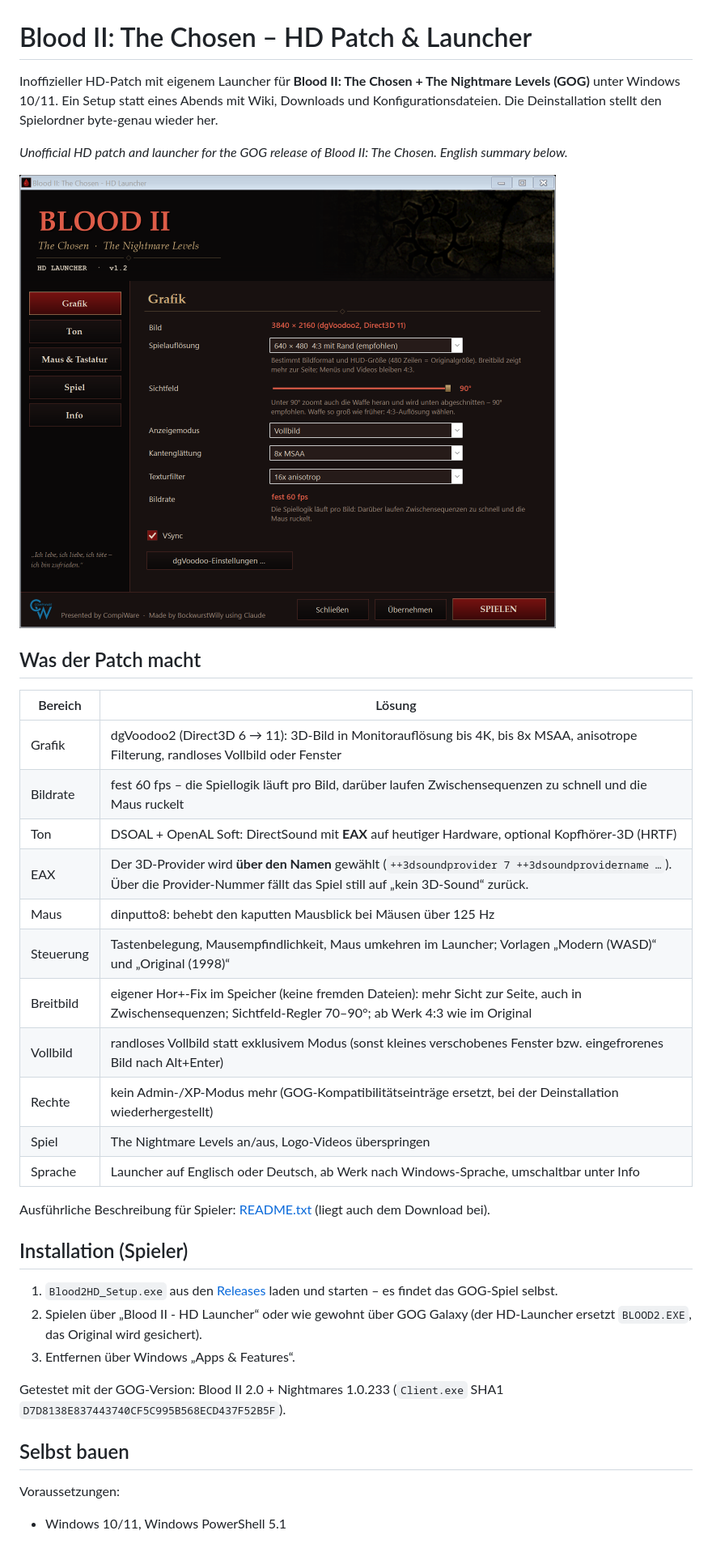
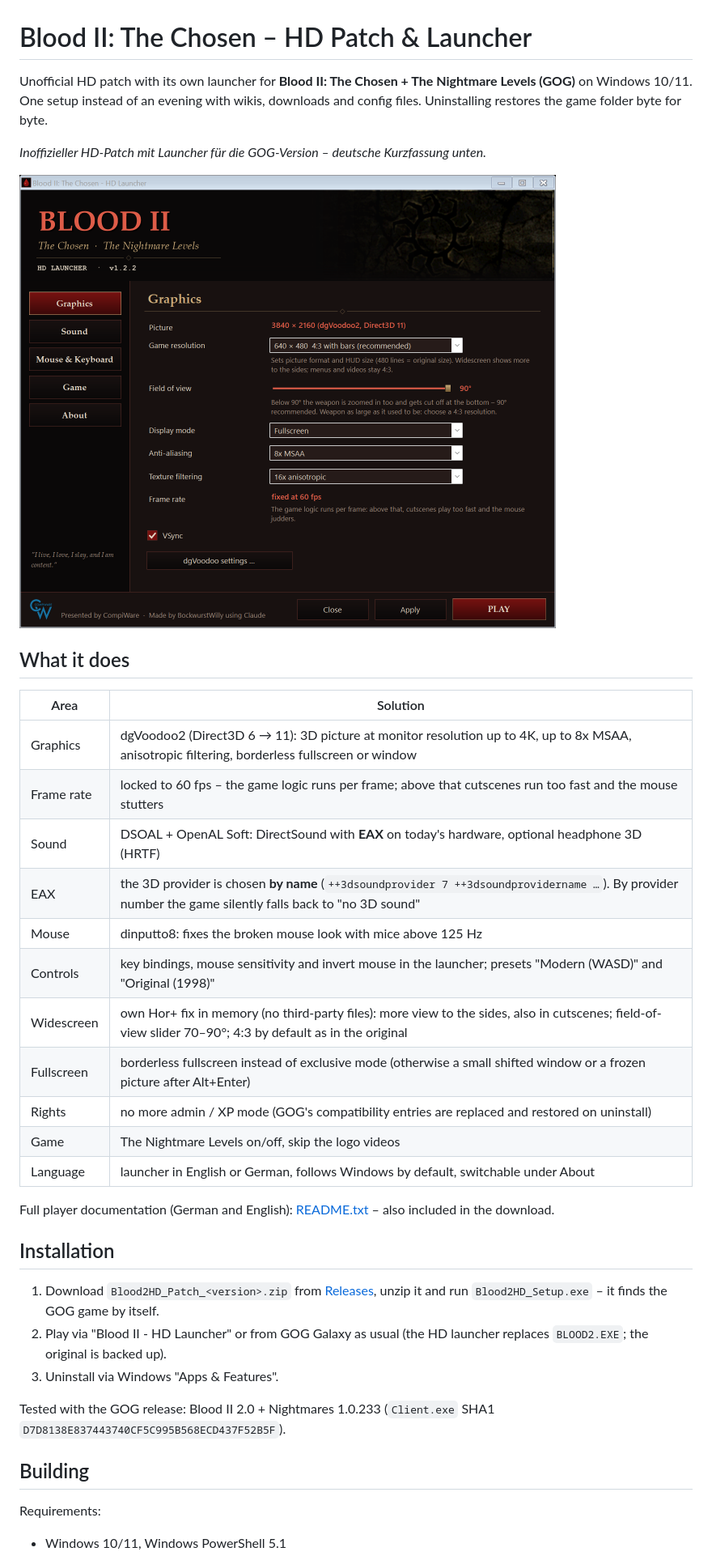
Before and after one commit to BockwurstWilly/Blood2-HD-Patch, a Markdown page: README.md, the part around one of its changes. Shown at 81% size. Drawn GitHub-style; pictures changed too: docs/launcher_grafik.png (deleted), docs/launcher_graphics.png (added).

```diff
--- a/README.md
+++ b/README.md
@@ -1,40 +1,40 @@
 # Blood II: The Chosen – HD Patch & Launcher
 
-Inoffizieller HD-Patch mit eigenem Launcher für **Blood II: The Chosen + The Nightmare Levels (GOG)** unter Windows 10/11.
-Ein Setup statt eines Abends mit Wiki, Downloads und Konfigurationsdateien. Die Deinstallation stellt den Spielordner byte-genau wieder her.
+Unofficial HD patch with its own launcher for **Blood II: The Chosen + The Nightmare Levels (GOG)** on Windows 10/11.
+One setup instead of an evening with wikis, downloads and config files. Uninstalling restores the game folder byte for byte.
 
-*Unofficial HD patch and launcher for the GOG release of Blood II: The Chosen. English summary below.*
+*Inoffizieller HD-Patch mit Launcher für die GOG-Version – deutsche Kurzfassung unten.*
 
-![Launcher](docs/launcher_grafik.png)
+![Launcher](docs/launcher_graphics.png)
 
-## Was der Patch macht
+## What it does
 
-| Bereich | Lösung |
+| Area | Solution |
 |---|---|
-| Grafik | dgVoodoo2 (Direct3D 6 → 11): 3D-Bild in Monitorauflösung bis 4K, bis 8x MSAA, anisotrope Filterung, randloses Vollbild oder Fenster |
-| Bildrate | fest 60 fps – die Spiellogik läuft pro Bild, darüber laufen Zwischensequenzen zu schnell und die Maus ruckelt |
-| Ton | DSOAL + OpenAL Soft: DirectSound mit **EAX** auf heutiger Hardware, optional Kopfhörer-3D (HRTF) |
-| EAX | Der 3D-Provider wird **über den Namen** gewählt (`++3dsoundprovider 7 ++3dsoundprovidername …`). Über die Provider-Nummer fällt das Spiel still auf „kein 3D-Sound“ zurück. |
-| Maus | dinputto8: behebt den kaputten Mausblick bei Mäusen über 125 Hz |
-| Steuerung | Tastenbelegung, Mausempfindlichkeit, Maus umkehren im Launcher; Vorlagen „Modern (WASD)“ und „Original (1998)“ |
-| Breitbild | eigener Hor+-Fix im Speicher (keine fremden Dateien): mehr Sicht zur Seite, auch in Zwischensequenzen; Sichtfeld-Regler 70–90°; ab Werk 4:3 wie im Original |
-| Vollbild | randloses Vollbild statt exklusivem Modus (sonst kleines verschobenes Fenster bzw. eingefrorenes Bild nach Alt+Enter) |
-| Rechte | kein Admin-/XP-Modus mehr (GOG-Kompatibilitätseinträge ersetzt, bei der Deinstallation wiederhergestellt) |
-| Spiel | The Nightmare Levels an/aus, Logo-Videos überspringen |
-| Sprache | Launcher auf Englisch oder Deutsch, ab Werk nach Windows-Sprache, umschaltbar unter Info |
+| Graphics | dgVoodoo2 (Direct3D 6 → 11): 3D picture at monitor resolution up to 4K, up to 8x MSAA, anisotropic filtering, borderless fullscreen or window |
+| Frame rate | locked to 60 fps – the game logic runs per frame; above that cutscenes run too fast and the mouse stutters |
+| Sound | DSOAL + OpenAL Soft: DirectSound with **EAX** on today's hardware, optional headphone 3D (HRTF) |
+| EAX | the 3D provider is chosen **by name** (`++3dsoundprovider 7 ++3dsoundprovidername …`). By provider number the game silently falls back to "no 3D sound" |
+| Mouse | dinputto8: fixes the broken mouse look with mice above 125 Hz |
+| Controls | key bindings, mouse sensitivity and invert mouse in the launcher; presets "Modern (WASD)" and "Original (1998)" |
+| Widescreen | own Hor+ fix in memory (no third-party files): more view to the sides, also in cutscenes; field-of-view slider 70–90°; 4:3 by default as in the original |
+| Fullscreen | borderless fullscreen instead of exclusive mode (otherwise a small shifted window or a frozen picture after Alt+Enter) |
+| Rights | no more admin / XP mode (GOG's compatibility entries are replaced and restored on uninstall) |
+| Game | The Nightmare Levels on/off, skip the logo videos |
+| Language | launcher in English or German, follows Windows by default, switchable under About |
 
-Ausführliche Beschreibung für Spieler: [README.txt](README.txt) (liegt auch dem Download bei).
+Full player documentation (German and English): [README.txt](README.txt) – also included in the download.
 
-## Installation (Spieler)
+## Installation
 
-1. `Blood2HD_Setup.exe` aus den [Releases](../../releases) laden und starten – es findet das GOG-Spiel selbst.
-2. Spielen über „Blood II - HD Launcher“ oder wie gewohnt über GOG Galaxy (der HD-Launcher ersetzt `BLOOD2.EXE`, das Original wird gesichert).
-3. Entfernen über Windows „Apps & Features“.
+1. Download `Blood2HD_Patch_<version>.zip` from [Releases](../../releases), unzip it and run `Blood2HD_Setup.exe` – it finds the GOG game by itself.
+2. Play via "Blood II - HD Launcher" or from GOG Galaxy as usual (the HD launcher replaces `BLOOD2.EXE`; the original is backed up).
+3. Uninstall via Windows "Apps & Features".
 
-Getestet mit der GOG-Version: Blood II 2.0 + Nightmares 1.0.233 (`Client.exe` SHA1 `D7D8138E837443740CF5C995B568ECD437F52B5F`).
+Tested with the GOG release: Blood II 2.0 + Nightmares 1.0.233 (`Client.exe` SHA1 `D7D8138E837443740CF5C995B568ECD437F52B5F`).
 
-## Selbst bauen
+## Building
 
-Voraussetzungen:
+Requirements:
 
 - Windows 10/11, Windows PowerShell 5.1
```
Also changed, not shown: other parts of README.md (+47 -42 lines), docs/launcher_info.png (deleted), 7 other files.
